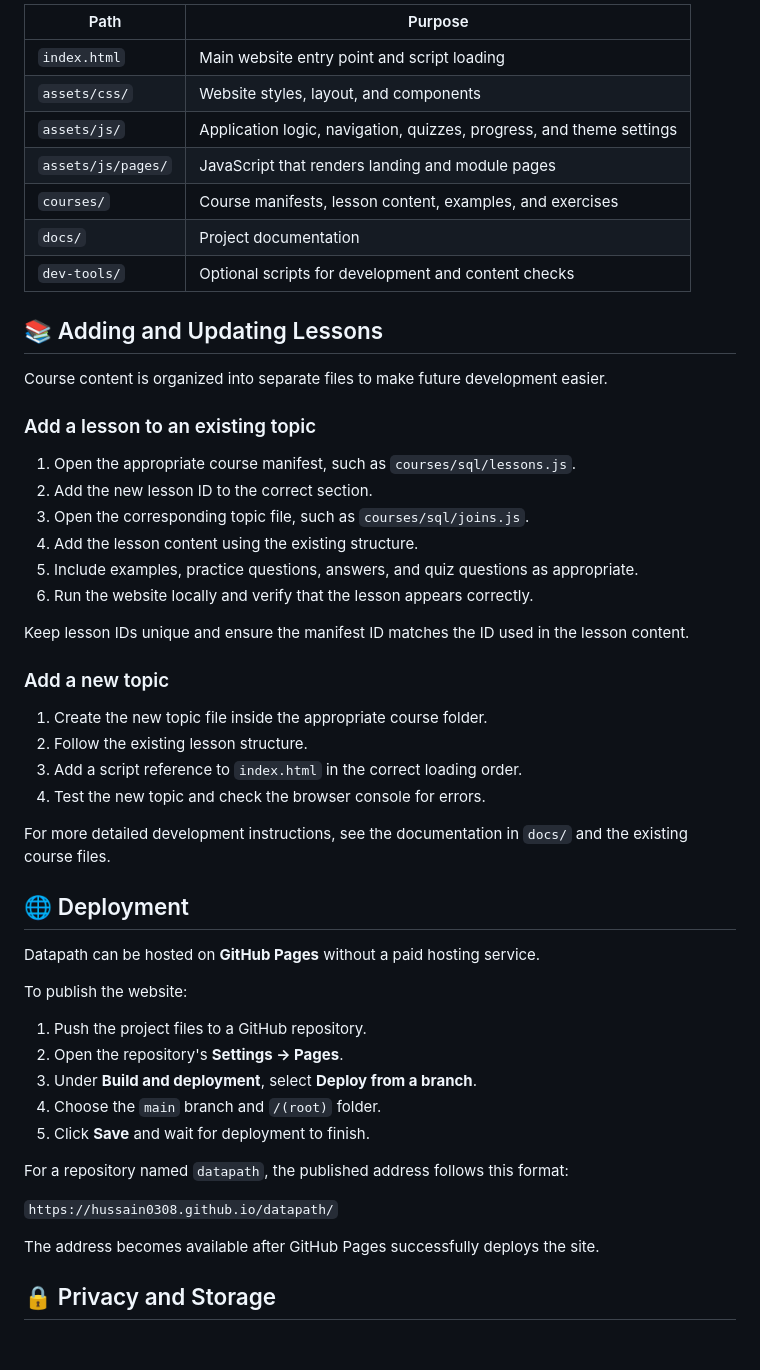
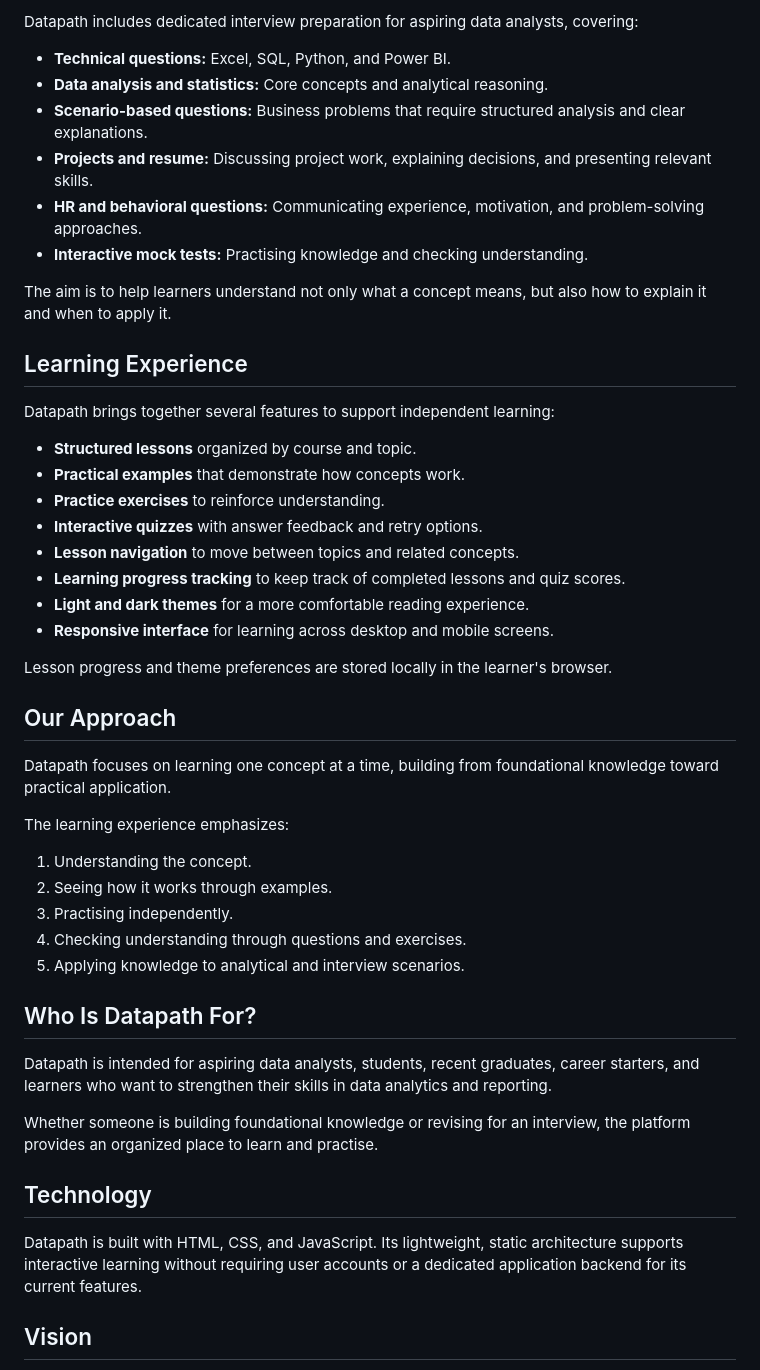
Before and after one commit to hussain0308/datapath, a Markdown page: README.md, the part around one of its changes. GitHub-like rendering; blank space fills up the shorter version.

```diff
--- a/README.md
+++ b/README.md
@@ -84,55 +42,51 @@ datapath/
 
-| Path | Purpose |
-|---|---|
-| `index.html` | Main website entry point and script loading |
-| `assets/css/` | Website styles, layout, and components |
-| `assets/js/` | Application logic, navigation, quizzes, progress, and theme settings |
-| `assets/js/pages/` | JavaScript that renders landing and module pages |
-| `courses/` | Course manifests, lesson content, examples, and exercises |
-| `docs/` | Project documentation |
-| `dev-tools/` | Optional scripts for development and content checks |
+Datapath includes dedicated interview preparation for aspiring data analysts, covering:
 
-## 📚 Adding and Updating Lessons
+- **Technical questions:** Excel, SQL, Python, and Power BI.
+- **Data analysis and statistics:** Core concepts and analytical reasoning.
+- **Scenario-based questions:** Business problems that require structured analysis and clear explanations.
+- **Projects and resume:** Discussing project work, explaining decisions, and presenting relevant skills.
+- **HR and behavioral questions:** Communicating experience, motivation, and problem-solving approaches.
+- **Interactive mock tests:** Practising knowledge and checking understanding.
 
-Course content is organized into separate files to make future development easier.
+The aim is to help learners understand not only what a concept means, but also how to explain it and when to apply it.
 
-### Add a lesson to an existing topic
+## Learning Experience
 
-1. Open the appropriate course manifest, such as `courses/sql/lessons.js`.
-2. Add the new lesson ID to the correct section.
-3. Open the corresponding topic file, such as `courses/sql/joins.js`.
-4. Add the lesson content using the existing structure.
-5. Include examples, practice questions, answers, and quiz questions as appropriate.
-6. Run the website locally and verify that the lesson appears correctly.
+Datapath brings together several features to support independent learning:
 
-Keep lesson IDs unique and ensure the manifest ID matches the ID used in the lesson content.
+- **Structured lessons** organized by course and topic.
+- **Practical examples** that demonstrate how concepts work.
+- **Practice exercises** to reinforce understanding.
+- **Interactive quizzes** with answer feedback and retry options.
+- **Lesson navigation** to move between topics and related concepts.
+- **Learning progress tracking** to keep track of completed lessons and quiz scores.
+- **Light and dark themes** for a more comfortable reading experience.
+- **Responsive interface** for learning across desktop and mobile screens.
 
-### Add a new topic
+Lesson progress and theme preferences are stored locally in the learner's browser.
 
-1. Create the new topic file inside the appropriate course folder.
-2. Follow the existing lesson structure.
-3. Add a script reference to `index.html` in the correct loading order.
-4. Test the new topic and check the browser console for errors.
+## Our Approach
 
-For more detailed development instructions, see the documentation in `docs/` and the existing course files.
+Datapath focuses on learning one concept at a time, building from foundational knowledge toward practical application.
 
-## 🌐 Deployment
+The learning experience emphasizes:
 
-Datapath can be hosted on **GitHub Pages** without a paid hosting service.
+1. Understanding the concept.
+2. Seeing how it works through examples.
+3. Practising independently.
+4. Checking understanding through questions and exercises.
+5. Applying knowledge to analytical and interview scenarios.
 
-To publish the website:
+## Who Is Datapath For?
 
-1. Push the project files to a GitHub repository.
-2. Open the repository's **Settings → Pages**.
-3. Under **Build and deployment**, select **Deploy from a branch**.
-4. Choose the `main` branch and `/(root)` folder.
-5. Click **Save** and wait for deployment to finish.
+Datapath is intended for aspiring data analysts, students, recent graduates, career starters, and learners who want to strengthen their skills in data analytics and reporting.
 
-For a repository named `datapath`, the published address follows this format:
+Whether someone is building foundational knowledge or revising for an interview, the platform provides an organized place to learn and practise.
 
-`https://hussain0308.github.io/datapath/`
+## Technology
 
-The address becomes available after GitHub Pages successfully deploys the site.
+Datapath is built with HTML, CSS, and JavaScript. Its lightweight, static architecture supports interactive learning without requiring user accounts or a dedicated application backend for its current features.
 
-## 🔒 Privacy and Storage
+## Vision
 
```
Also changed, not shown: other parts of README.md (+22 -88 lines).
